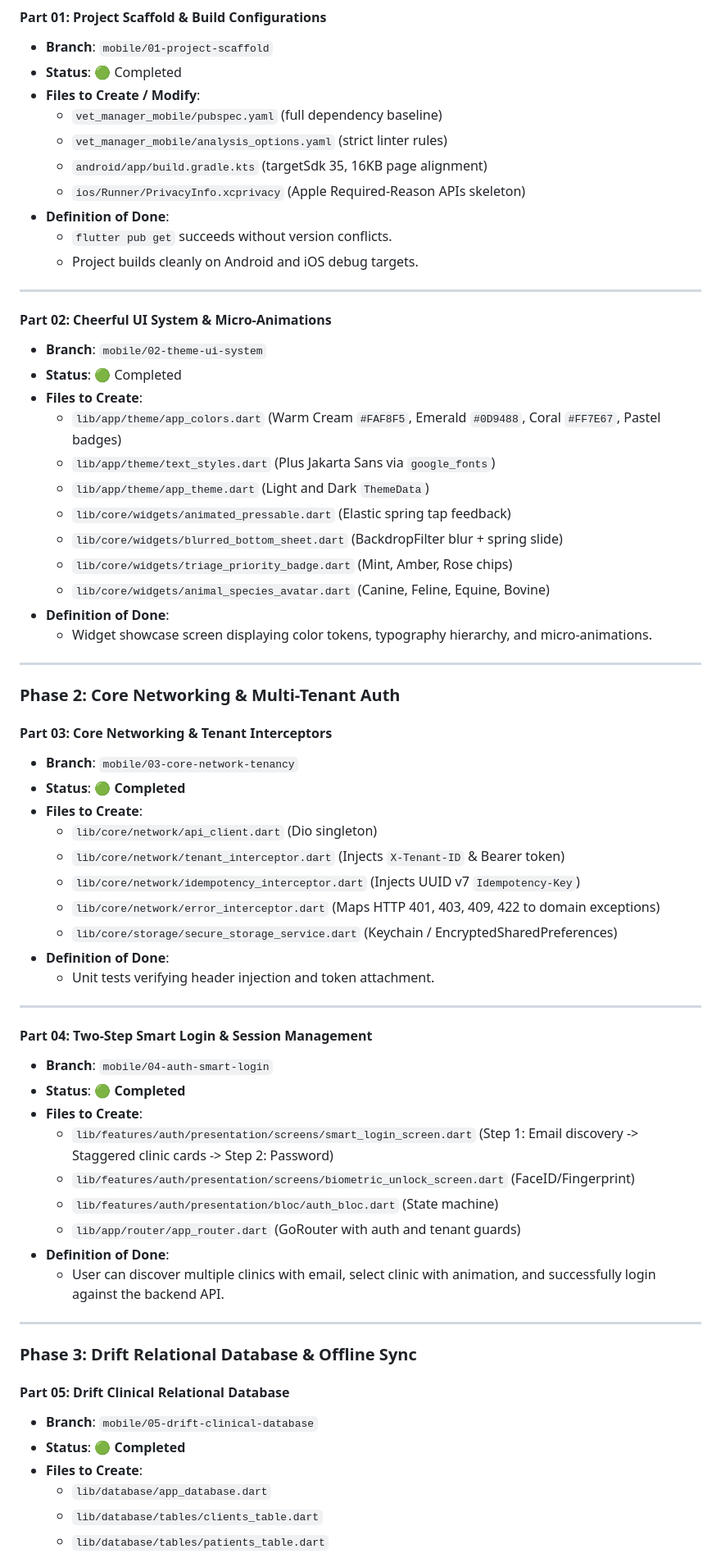
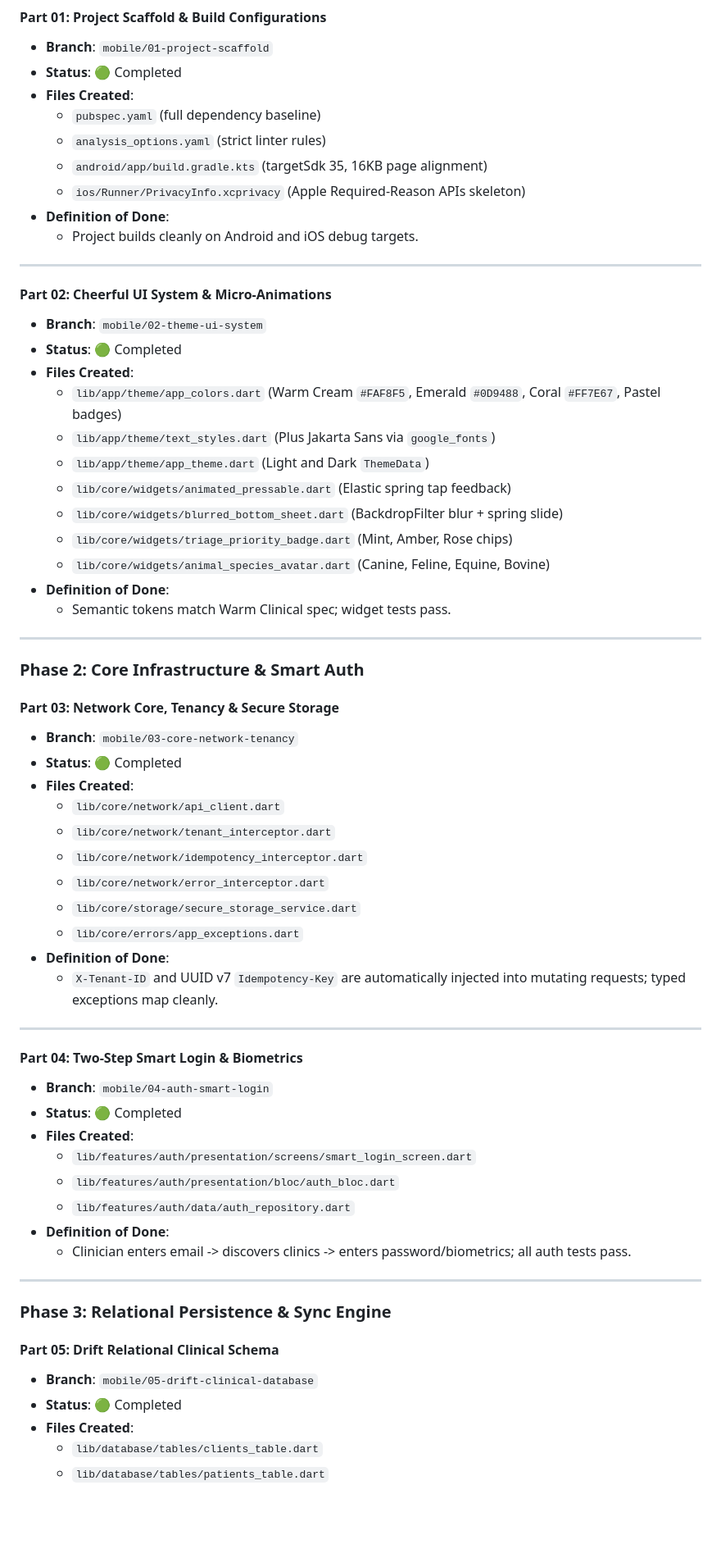
Before and after one commit to abdlerhmansoliman/vet-manager-mobile, a Markdown page: MOBILE_TASKS.md, the part around one of its changes. Shown at 82% size. Rendered like a GitHub page; blank space fills up the shorter version.

```diff
--- a/MOBILE_TASKS.md
+++ b/MOBILE_TASKS.md
@@ -35,13 +48,12 @@
 #### Part 01: Project Scaffold & Build Configurations
 * **Branch**: `mobile/01-project-scaffold`
 * **Status**: 🟢 Completed
-* **Files to Create / Modify**:
-  - `vet_manager_mobile/pubspec.yaml` (full dependency baseline)
-  - `vet_manager_mobile/analysis_options.yaml` (strict linter rules)
+* **Files Created**:
+  - `pubspec.yaml` (full dependency baseline)
+  - `analysis_options.yaml` (strict linter rules)
   - `android/app/build.gradle.kts` (targetSdk 35, 16KB page alignment)
   - `ios/Runner/PrivacyInfo.xcprivacy` (Apple Required-Reason APIs skeleton)
 * **Definition of Done**:
-  - `flutter pub get` succeeds without version conflicts.
   - Project builds cleanly on Android and iOS debug targets.
 
 ---
@@ -49,7 +61,7 @@
 #### Part 02: Cheerful UI System & Micro-Animations
 * **Branch**: `mobile/02-theme-ui-system`
 * **Status**: 🟢 Completed
-* **Files to Create**:
+* **Files Created**:
   - `lib/app/theme/app_colors.dart` (Warm Cream `#FAF8F5`, Emerald `#0D9488`, Coral `#FF7E67`, Pastel badges)
   - `lib/app/theme/text_styles.dart` (Plus Jakarta Sans via `google_fonts`)
   - `lib/app/theme/app_theme.dart` (Light and Dark `ThemeData`)
@@ -58,45 +70,44 @@
   - `lib/core/widgets/triage_priority_badge.dart` (Mint, Amber, Rose chips)
   - `lib/core/widgets/animal_species_avatar.dart` (Canine, Feline, Equine, Bovine)
 * **Definition of Done**:
-  - Widget showcase screen displaying color tokens, typography hierarchy, and micro-animations.
+  - Semantic tokens match Warm Clinical spec; widget tests pass.
 
 ---
 
-### Phase 2: Core Networking & Multi-Tenant Auth
+### Phase 2: Core Infrastructure & Smart Auth
 
-#### Part 03: Core Networking & Tenant Interceptors
+#### Part 03: Network Core, Tenancy & Secure Storage
 * **Branch**: `mobile/03-core-network-tenancy`
-* **Status**: 🟢 **Completed**
-* **Files to Create**:
-  - `lib/core/network/api_client.dart` (Dio singleton)
-  - `lib/core/network/tenant_interceptor.dart` (Injects `X-Tenant-ID` & Bearer token)
-  - `lib/core/network/idempotency_interceptor.dart` (Injects UUID v7 `Idempotency-Key`)
-  - `lib/core/network/error_interceptor.dart` (Maps HTTP 401, 403, 409, 422 to domain exceptions)
-  - `lib/core/storage/secure_storage_service.dart` (Keychain / EncryptedSharedPreferences)
+* **Status**: 🟢 Completed
+* **Files Created**:
+  - `lib/core/network/api_client.dart`
+  - `lib/core/network/tenant_interceptor.dart`
+  - `lib/core/network/idempotency_interceptor.dart`
+  - `lib/core/network/error_interceptor.dart`
+  - `lib/core/storage/secure_storage_service.dart`
+  - `lib/core/errors/app_exceptions.dart`
 * **Definition of Done**:
-  - Unit tests verifying header injection and token attachment.
+  - `X-Tenant-ID` and UUID v7 `Idempotency-Key` are automatically injected into mutating requests; typed exceptions map cleanly.
 
 ---
 
-#### Part 04: Two-Step Smart Login & Session Management
+#### Part 04: Two-Step Smart Login & Biometrics
 * **Branch**: `mobile/04-auth-smart-login`
-* **Status**: 🟢 **Completed**
-* **Files to Create**:
-  - `lib/features/auth/presentation/screens/smart_login_screen.dart` (Step 1: Email discovery -> Staggered clinic cards -> Step 2: Password)
-  - `lib/features/auth/presentation/screens/biometric_unlock_screen.dart` (FaceID/Fingerprint)
-  - `lib/features/auth/presentation/bloc/auth_bloc.dart` (State machine)
-  - `lib/app/router/app_router.dart` (GoRouter with auth and tenant guards)
+* **Status**: 🟢 Completed
+* **Files Created**:
+  - `lib/features/auth/presentation/screens/smart_login_screen.dart`
+  - `lib/features/auth/presentation/bloc/auth_bloc.dart`
+  - `lib/features/auth/data/auth_repository.dart`
 * **Definition of Done**:
-  - User can discover multiple clinics with email, select clinic with animation, and successfully login against the backend API.
+  - Clinician enters email -> discovers clinics -> enters password/biometrics; all auth tests pass.
 
 ---
 
-### Phase 3: Drift Relational Database & Offline Sync
+### Phase 3: Relational Persistence & Sync Engine
 
-#### Part 05: Drift Clinical Relational Database
+#### Part 05: Drift Relational Clinical Schema
 * **Branch**: `mobile/05-drift-clinical-database`
-* **Status**: 🟢 **Completed**
-* **Files to Create**:
-  - `lib/database/app_database.dart`
+* **Status**: 🟢 Completed
+* **Files Created**:
   - `lib/database/tables/clients_table.dart`
   - `lib/database/tables/patients_table.dart`
```
Also changed, not shown: other parts of MOBILE_TASKS.md (+105 -74 lines), AGENTS.md (+16 -6 lines).
